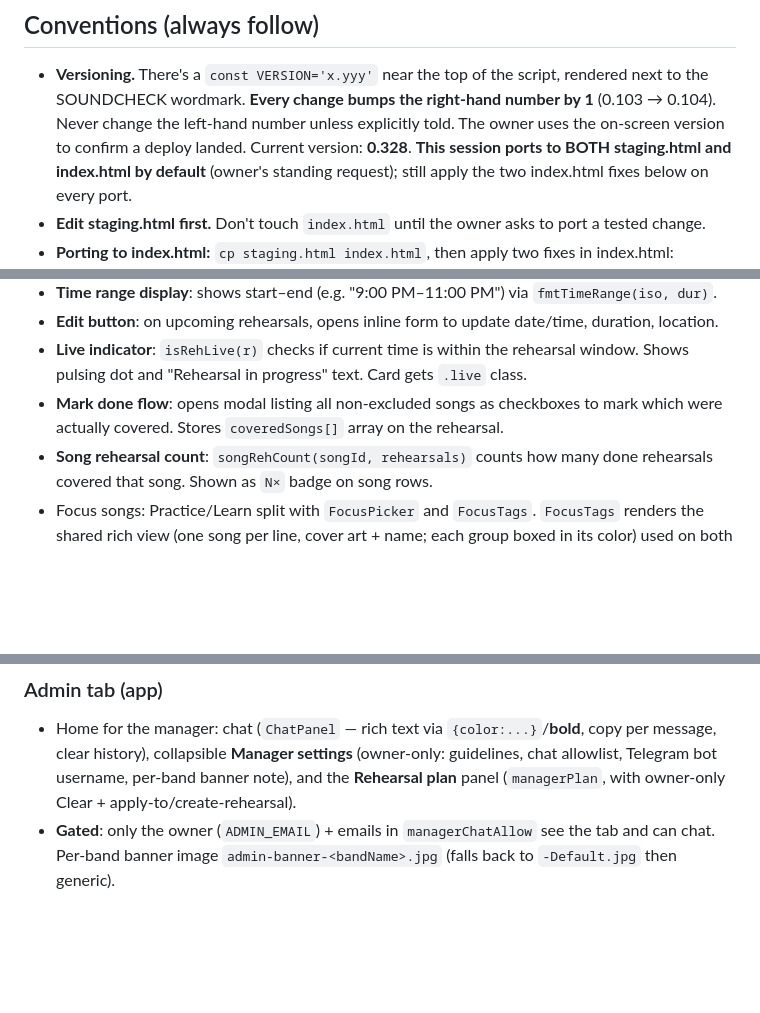
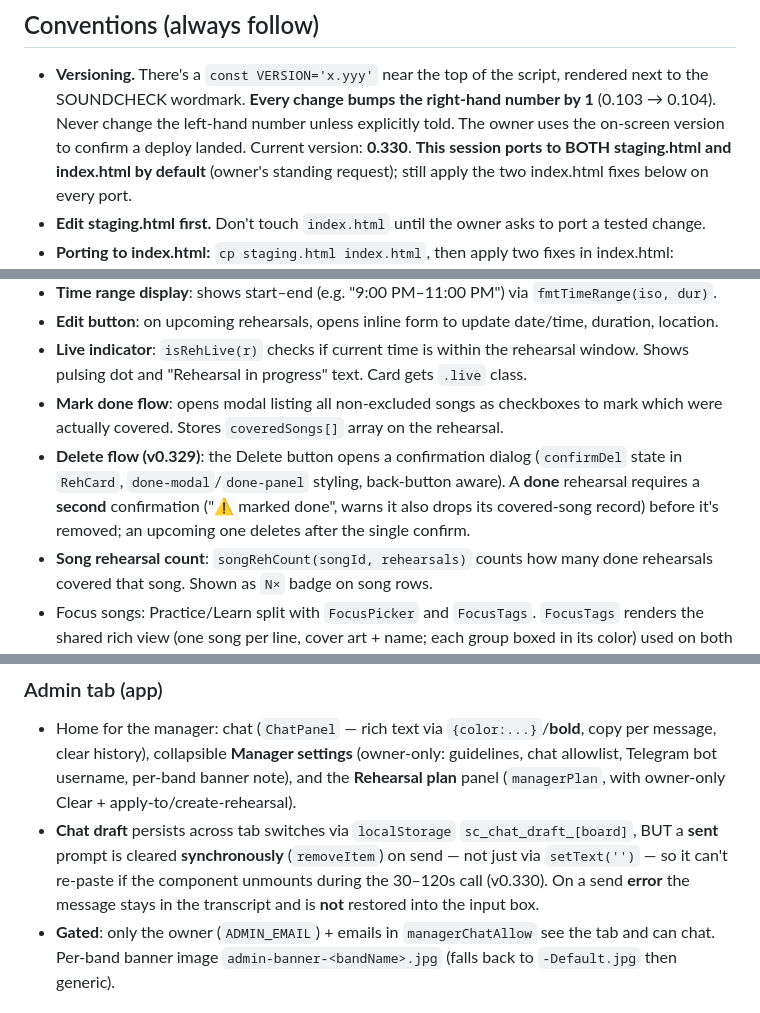
Before and after one commit to ofiralon10/soundcheck, a Markdown page: CLAUDE.md, 3 parts joined by grey strips. Drawn GitHub-style; blank space fills up the shorter version.

Commit message:
Docs: update CLAUDE.md to v0.330 (rehearsal delete confirmations, manager chat draft fix)
Co-Authored-By: Claude Opus 4.8 <noreply@anthropic.com>

```diff
--- a/CLAUDE.md
+++ b/CLAUDE.md
@@ -39,7 +39,7 @@ You cannot run Firebase locally. To check a change before handing it off:
 - **Versioning.** There's a `const VERSION='x.yyy'` near the top of the script, rendered next
   to the SOUNDCHECK wordmark. **Every change bumps the right-hand number by 1** (0.103 → 0.104).
   Never change the left-hand number unless explicitly told. The owner uses the on-screen version
-  to confirm a deploy landed. Current version: **0.328**.
+  to confirm a deploy landed. Current version: **0.330**.
   **This session ports to BOTH staging.html and index.html by default** (owner's standing
   request); still apply the two index.html fixes below on every port.
 - **Edit staging.html first.** Don't touch `index.html` until the owner asks to port a tested change.
@@ -351,6 +351,10 @@ allowlist (owner + `managerChatAllow` emails); everyone else does not see it.
   pulsing dot and "Rehearsal in progress" text. Card gets `.live` class.
 - **Mark done flow**: opens modal listing all non-excluded songs as checkboxes to mark which were
   actually covered. Stores `coveredSongs[]` array on the rehearsal.
+- **Delete flow (v0.329)**: the Delete button opens a confirmation dialog (`confirmDel` state in
+  `RehCard`, `done-modal`/`done-panel` styling, back-button aware). A **done** rehearsal requires a
+  **second** confirmation ("⚠️ marked done", warns it also drops its covered-song record) before it's
+  removed; an upcoming one deletes after the single confirm.
 - **Song rehearsal count**: `songRehCount(songId, rehearsals)` counts how many done rehearsals covered
   that song. Shown as `N×` badge on song rows.
 - Focus songs: Practice/Learn split with `FocusPicker` and `FocusTags`. `FocusTags` renders the
@@ -588,6 +592,10 @@ The band has a conversational **AI manager**. Two Anthropic surfaces:
   clear history), collapsible **Manager settings** (owner-only: guidelines, chat allowlist,
   Telegram bot username, per-band banner note), and the **Rehearsal plan** panel (`managerPlan`,
   with owner-only Clear + apply-to/create-rehearsal).
+- **Chat draft** persists across tab switches via `localStorage` `sc_chat_draft_[board]`, BUT a
+  **sent** prompt is cleared **synchronously** (`removeItem`) on send — not just via `setText('')` —
+  so it can't re-paste if the component unmounts during the 30–120s call (v0.330). On a send
+  **error** the message stays in the transcript and is **not** restored into the input box.
 - **Gated**: only the owner (`ADMIN_EMAIL`) + emails in `managerChatAllow` see the tab and can chat.
   Per-band banner image `admin-banner-<bandName>.jpg` (falls back to `-Default.jpg` then generic).
 
```
